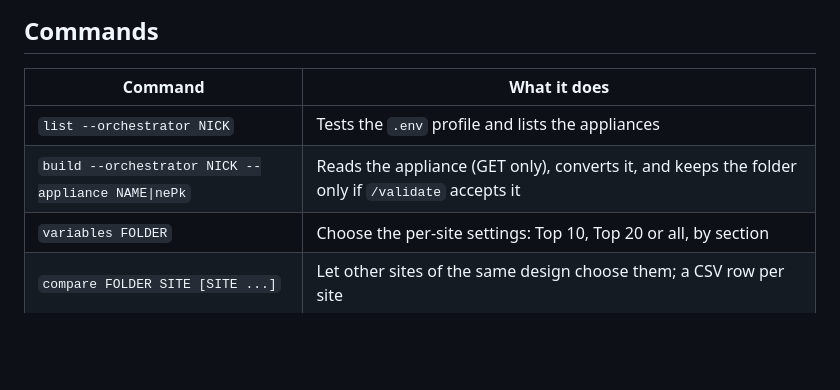
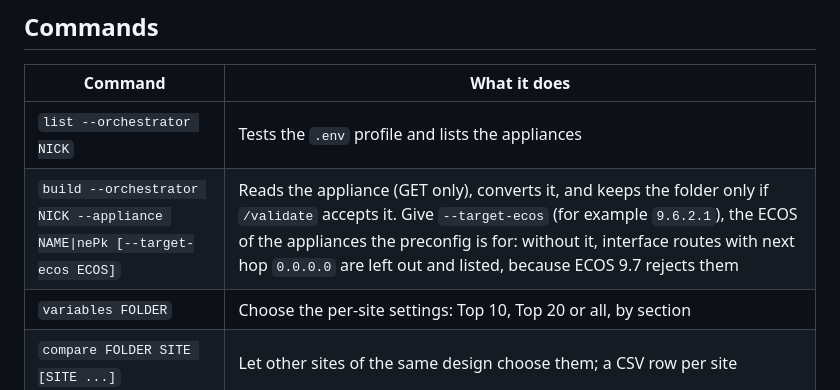
Before and after one commit to Crypto-Gi/edgeconnect-preconfig, a Markdown page: README.md, the part around the change. GitHub-like rendering; blank space fills up the shorter version.

Commit message:
README: name --target-ecos in the build command
Since 1.3.0, build without --target-ecos leaves interface routes with next
hop 0.0.0.0 out (ECOS 9.7 rejects them) and lists them in the ledger. The
command table now says to pass the target appliances' ECOS.

Co-Authored-By: Claude Opus 5.5 (1M context) <noreply@anthropic.com>

```diff
--- a/README.md
+++ b/README.md
@@ -118,7 +118,7 @@ Run the same `upload` with `--approve` to stage the ready rows in Orchestrator.
 | Command | What it does |
 |---|---|
 | `list --orchestrator NICK` | Tests the `.env` profile and lists the appliances |
-| `build --orchestrator NICK --appliance NAME\|nePk` | Reads the appliance (GET only), converts it, and keeps the folder only if `/validate` accepts it |
+| `build --orchestrator NICK --appliance NAME\|nePk [--target-ecos ECOS]` | Reads the appliance (GET only), converts it, and keeps the folder only if `/validate` accepts it. Give `--target-ecos` (for example `9.6.2.1`), the ECOS of the appliances the preconfig is for: without it, interface routes with next hop `0.0.0.0` are left out and listed, because ECOS 9.7 rejects them |
 | `variables FOLDER` | Choose the per-site settings: Top 10, Top 20 or all, by section |
 | `compare FOLDER SITE [SITE ...]` | Let other sites of the same design choose them; a CSV row per site |
 | `validate FOLDER --csv FILE` | Validates every row; writes `rendered/<preconfig_name>.yml` for those that pass |
```
